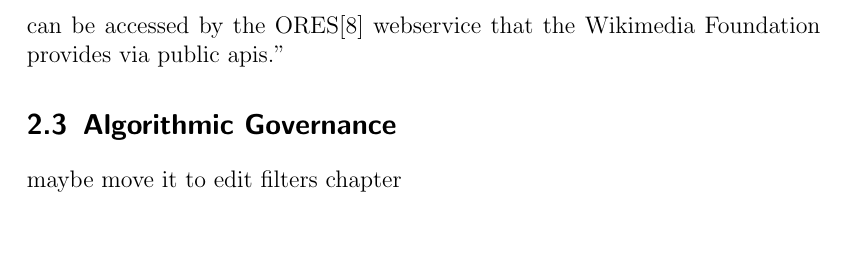
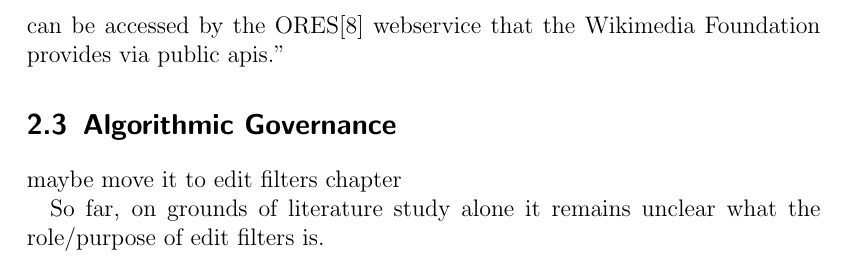
Before and after one commit to lusy/wikifilters, a LaTeX thesis (thesis/thesis_main.tex, which reads thesis/2-Background.tex): part of page 27 of 64, cut so that both start at the same text, the shorter picture padded with empty space. Compiled offline with pdfLaTeX.

Commit message:
Draw fazit for literature review

```diff
--- a/thesis/2-Background.tex
+++ b/thesis/2-Background.tex
@@ -325,3 +325,6 @@ webservice that the Wikimedia Foundation provides via public apis."
 \section{Algorithmic Governance}
 
 maybe move it to edit filters chapter
+
+
+So far, on grounds of literature study alone it remains unclear what the role/purpose of edit filters is.
```
